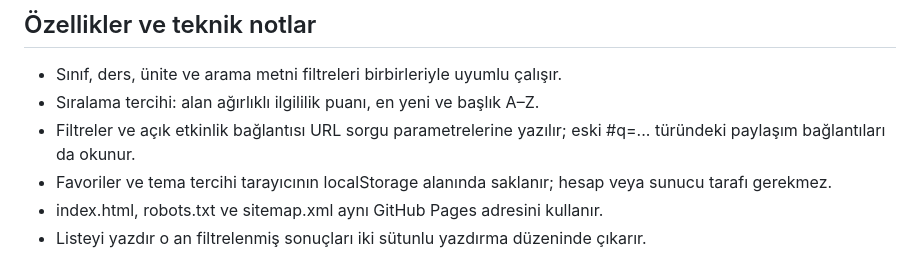
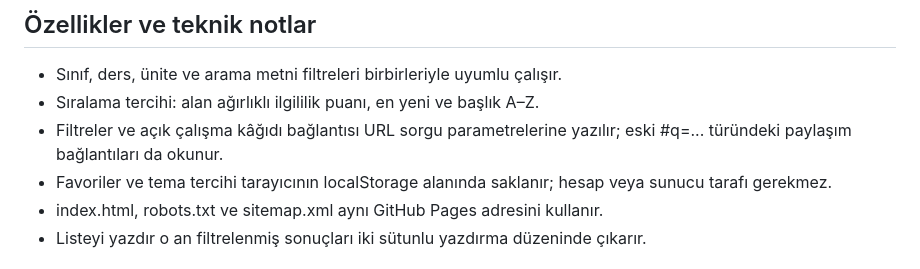
Before and after one commit to PRDTRX/maarif-ders-merkezi, a Markdown page: README.md, the part around the change. Drawn GitHub-style.

Commit message:
Dokümantasyondaki son etkinlik ifadesini düzelt

```diff
--- a/README.md
+++ b/README.md
@@ -23,7 +23,7 @@
 
 - Sınıf, ders, ünite ve arama metni filtreleri birbirleriyle uyumlu çalışır.
 - Sıralama tercihi: alan ağırlıklı ilgililik puanı, en yeni ve başlık A–Z.
-- Filtreler ve açık etkinlik bağlantısı URL sorgu parametrelerine yazılır; eski #q=... türündeki paylaşım bağlantıları da okunur.
+- Filtreler ve açık çalışma kâğıdı bağlantısı URL sorgu parametrelerine yazılır; eski #q=... türündeki paylaşım bağlantıları da okunur.
 - Favoriler ve tema tercihi tarayıcının localStorage alanında saklanır; hesap veya sunucu tarafı gerekmez.
 - index.html, robots.txt ve sitemap.xml aynı GitHub Pages adresini kullanır.
 - Listeyi yazdır o an filtrelenmiş sonuçları iki sütunlu yazdırma düzeninde çıkarır.
```
